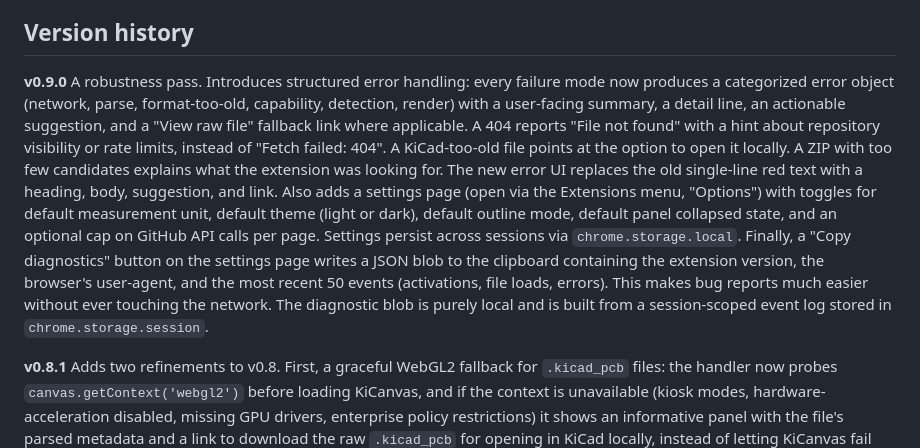
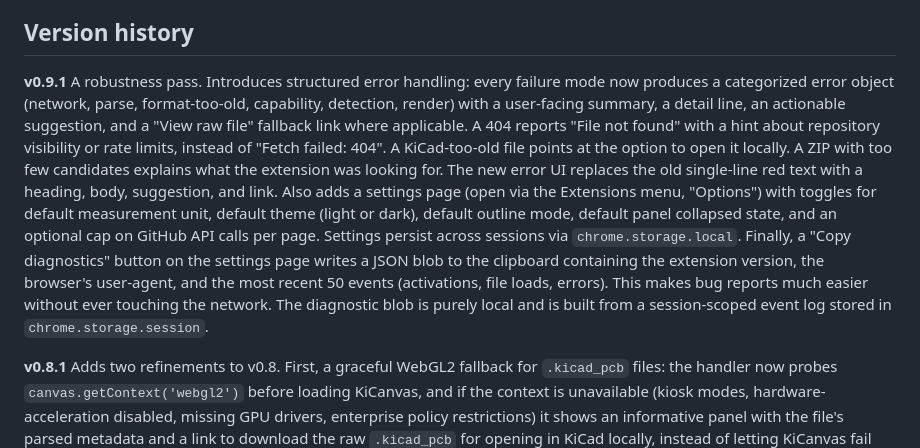
Before and after one commit to GreenShoeGarage/GitHub_GerberViewer_ChromeExtension, a Markdown page: README.md, the part around the change. Drawn GitHub-style.

Commit message:
Update version history from v0.9.0 to v0.9.1

```diff
--- a/README.md
+++ b/README.md
@@ -33,7 +33,7 @@ All Gerber parsing and rendering happens client-side. For `.kicad_pcb` files, th
 
 ## Version history
 
-**v0.9.0** A robustness pass. Introduces structured error handling: every failure mode now produces a categorized error object (network, parse, format-too-old, capability, detection, render) with a user-facing summary, a detail line, an actionable suggestion, and a "View raw file" fallback link where applicable. A 404 reports "File not found" with a hint about repository visibility or rate limits, instead of "Fetch failed: 404". A KiCad-too-old file points at the option to open it locally. A ZIP with too few candidates explains what the extension was looking for. The new error UI replaces the old single-line red text with a heading, body, suggestion, and link. Also adds a settings page (open via the Extensions menu, "Options") with toggles for default measurement unit, default theme (light or dark), default outline mode, default panel collapsed state, and an optional cap on GitHub API calls per page. Settings persist across sessions via `chrome.storage.local`. Finally, a "Copy diagnostics" button on the settings page writes a JSON blob to the clipboard containing the extension version, the browser's user-agent, and the most recent 50 events (activations, file loads, errors). This makes bug reports much easier without ever touching the network. The diagnostic blob is purely local and is built from a session-scoped event log stored in `chrome.storage.session`.
+**v0.9.1** A robustness pass. Introduces structured error handling: every failure mode now produces a categorized error object (network, parse, format-too-old, capability, detection, render) with a user-facing summary, a detail line, an actionable suggestion, and a "View raw file" fallback link where applicable. A 404 reports "File not found" with a hint about repository visibility or rate limits, instead of "Fetch failed: 404". A KiCad-too-old file points at the option to open it locally. A ZIP with too few candidates explains what the extension was looking for. The new error UI replaces the old single-line red text with a heading, body, suggestion, and link. Also adds a settings page (open via the Extensions menu, "Options") with toggles for default measurement unit, default theme (light or dark), default outline mode, default panel collapsed state, and an optional cap on GitHub API calls per page. Settings persist across sessions via `chrome.storage.local`. Finally, a "Copy diagnostics" button on the settings page writes a JSON blob to the clipboard containing the extension version, the browser's user-agent, and the most recent 50 events (activations, file loads, errors). This makes bug reports much easier without ever touching the network. The diagnostic blob is purely local and is built from a session-scoped event log stored in `chrome.storage.session`.
 
 **v0.8.1** Adds two refinements to v0.8. First, a graceful WebGL2 fallback for `.kicad_pcb` files: the handler now probes `canvas.getContext('webgl2')` before loading KiCanvas, and if the context is unavailable (kiosk modes, hardware-acceleration disabled, missing GPU drivers, enterprise policy restrictions) it shows an informative panel with the file's parsed metadata and a link to download the raw `.kicad_pcb` for opening in KiCad locally, instead of letting KiCanvas fail silently inside its embed. Second, inner copper layer browsing for multi-layer Gerber sets: when the directory or archive contains files identified as inner copper (`In1_Cu`, `In2_Cu` for KiCad, `.g1`, `.g2` for Altium, `.in1`, `.in2` for some tools), the panel adds tabs between Top and Bottom for each one. Inner layers render via `gerber-to-svg` in flat blue, matching the existing Layer tab's semantics, since the goal is routing inspection rather than aesthetic preview.
 
```
